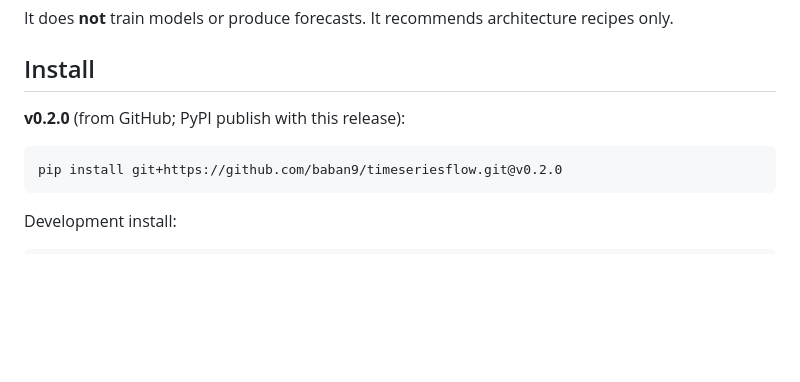
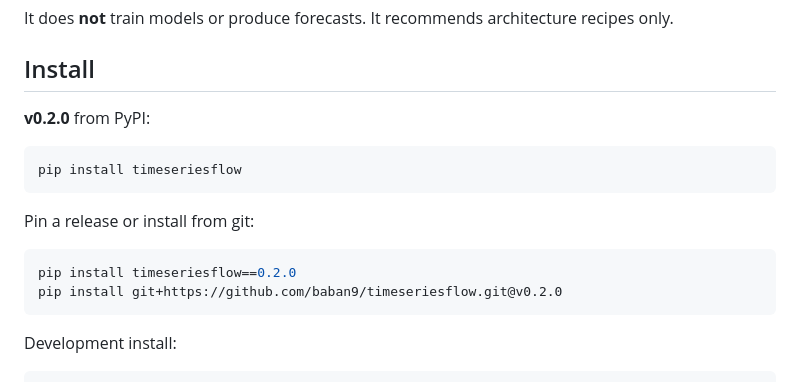
Before and after one commit to baban9/timeseriesflow, a Markdown page: README.md, the part around the change. GitHub-like rendering; blank space fills up the shorter version.

Commit message:
docs: PyPI-first install instructions and publishing guide

````diff
--- a/README.md
+++ b/README.md
@@ -33,9 +33,16 @@ It does **not** train models or produce forecasts. It recommends architecture re
 
 ## Install
 
-**v0.2.0** (from GitHub; PyPI publish with this release):
+**v0.2.0** from PyPI:
 
 ```bash
+pip install timeseriesflow
+```
+
+Pin a release or install from git:
+
+```bash
+pip install timeseriesflow==0.2.0
 pip install git+https://github.com/baban9/timeseriesflow.git@v0.2.0
 ```
 
````
Also changed, not shown: docs/implementation_plan.md (+2 -2 lines), docs/publishing.md (added, +46 -0 lines).
